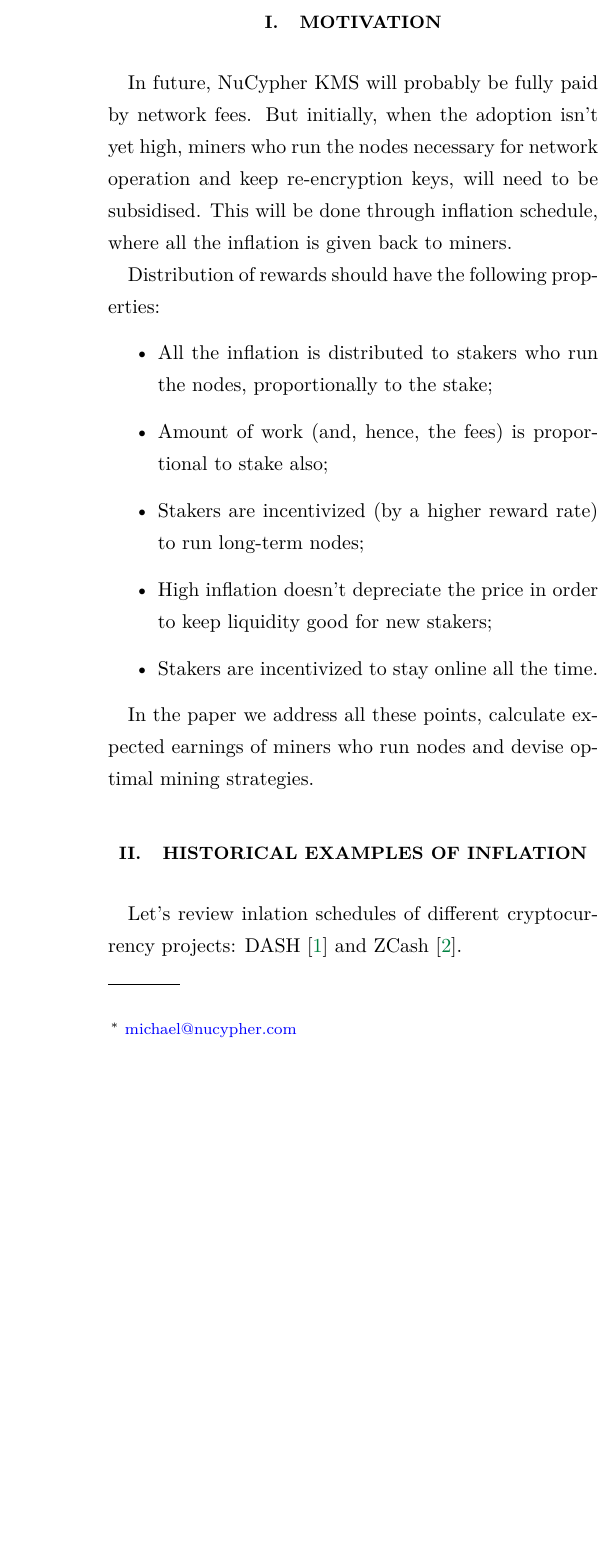
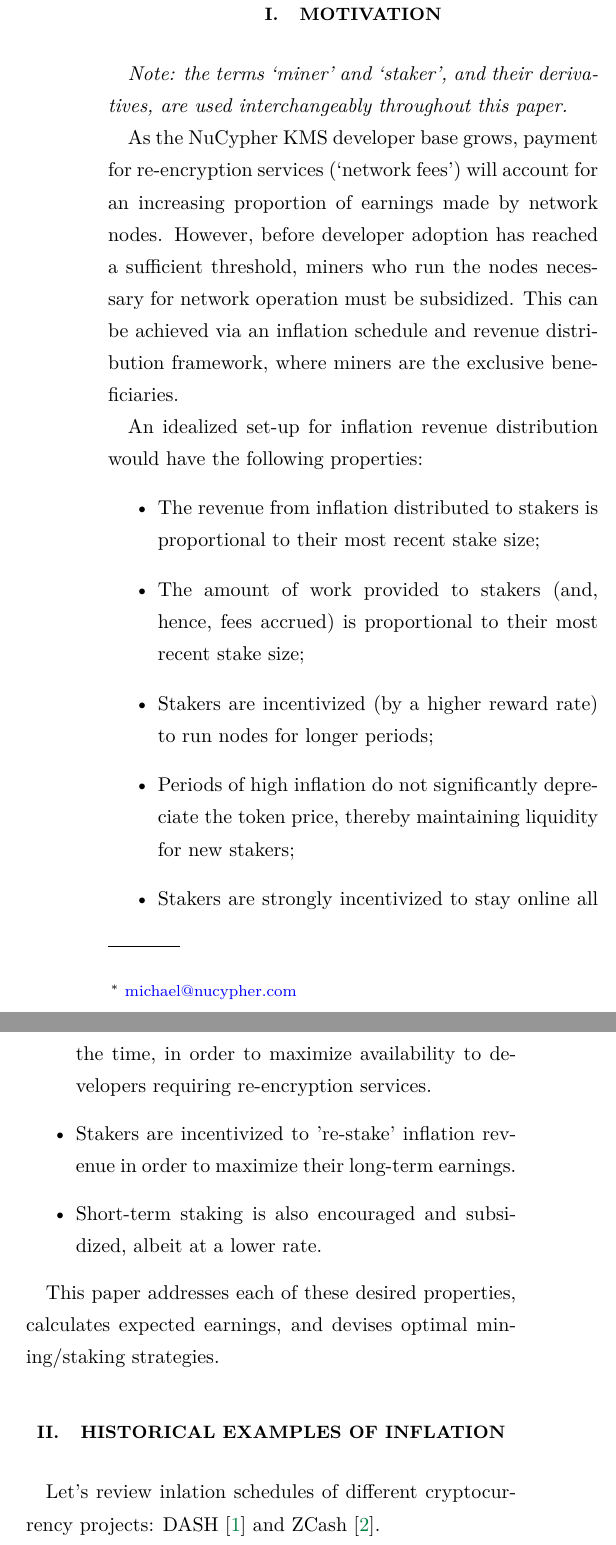
Before and after one commit to nucypher/mining-paper, a LaTeX paper (mining-paper.tex): part of one column of page 1 of 5 before the commit and two parts of the columns of page 1 of 5 after it, the two joined at a grey line, cut so that both start at the same text, the shorter picture padded with empty space. Compiled offline with XeLaTeX.

Commit message:
Abstract & Motivation sections edited
I will continue to commit my edits to this branch until I've finished editing the whole paper, then we can decide what to merge with master

```diff
--- a/mining-paper.tex
+++ b/mining-paper.tex
@@ -44,21 +41,24 @@
 
 \section{Motivation}
 
-In future, \kms~will probably be fully paid by network fees.
-But initially, when the adoption isn't yet high, miners who run the nodes necessary for network operation and keep re-encryption keys,
-will need to be subsidised.
-This will be done through inflation schedule, where all the inflation is given back to miners.
+{\textit{Note: the terms `miner' and `staker', and their derivatives, are used interchangeably throughout this paper.}}
 
-Distribution of rewards should have the following properties:
+As the \kms~developer base grows, payment for re-encryption services (`network fees') will account for an increasing proportion of earnings made by network nodes.
+However, before developer adoption has reached a sufficient threshold, miners who run the nodes necessary for network operation must be subsidized.
+This can be achieved via an inflation schedule and revenue distribution framework, where miners are the exclusive beneficiaries.
+
+An idealized set-up for inflation revenue distribution  would have the following properties:
 \begin{itemize}
-    \item All the inflation is distributed to stakers who run the nodes, proportionally to the stake;
-    \item Amount of work (and, hence, the fees) is proportional to stake also;
-    \item Stakers are incentivized (by a higher reward rate) to run long-term nodes;
-    \item High inflation doesn't depreciate the price in order to keep liquidity good for new stakers;
-    \item Stakers are incentivized to stay online all the time.
+    \item The revenue from inflation distributed to stakers is proportional to their most recent stake size;
+    \item The amount of work provided to stakers (and, hence, fees accrued) is proportional to their most recent stake size;
+    \item Stakers are incentivized (by a higher reward rate) to run nodes for longer periods;
+    \item Periods of high inflation do not significantly depreciate the token price, thereby maintaining liquidity for new stakers;
+    \item Stakers are strongly incentivized to stay online all the time, in order to maximize availability to developers requiring re-encryption services.
+  	\item Stakers are incentivized to 're-stake' inflation revenue in order to maximize their long-term earnings.
+	\item Short-term staking is also encouraged and subsidized, albeit at a lower rate.
 \end{itemize}
 
-In the paper we address all these points, calculate expected earnings of miners who run nodes and devise optimal mining strategies.
+This paper addresses each of these desired properties, calculates expected earnings, and devises optimal mining/staking strategies.
 
 \section{Historical examples of inflation}
 
```
Also changed, not shown: mining-paper.tex (9 more changed lines).
